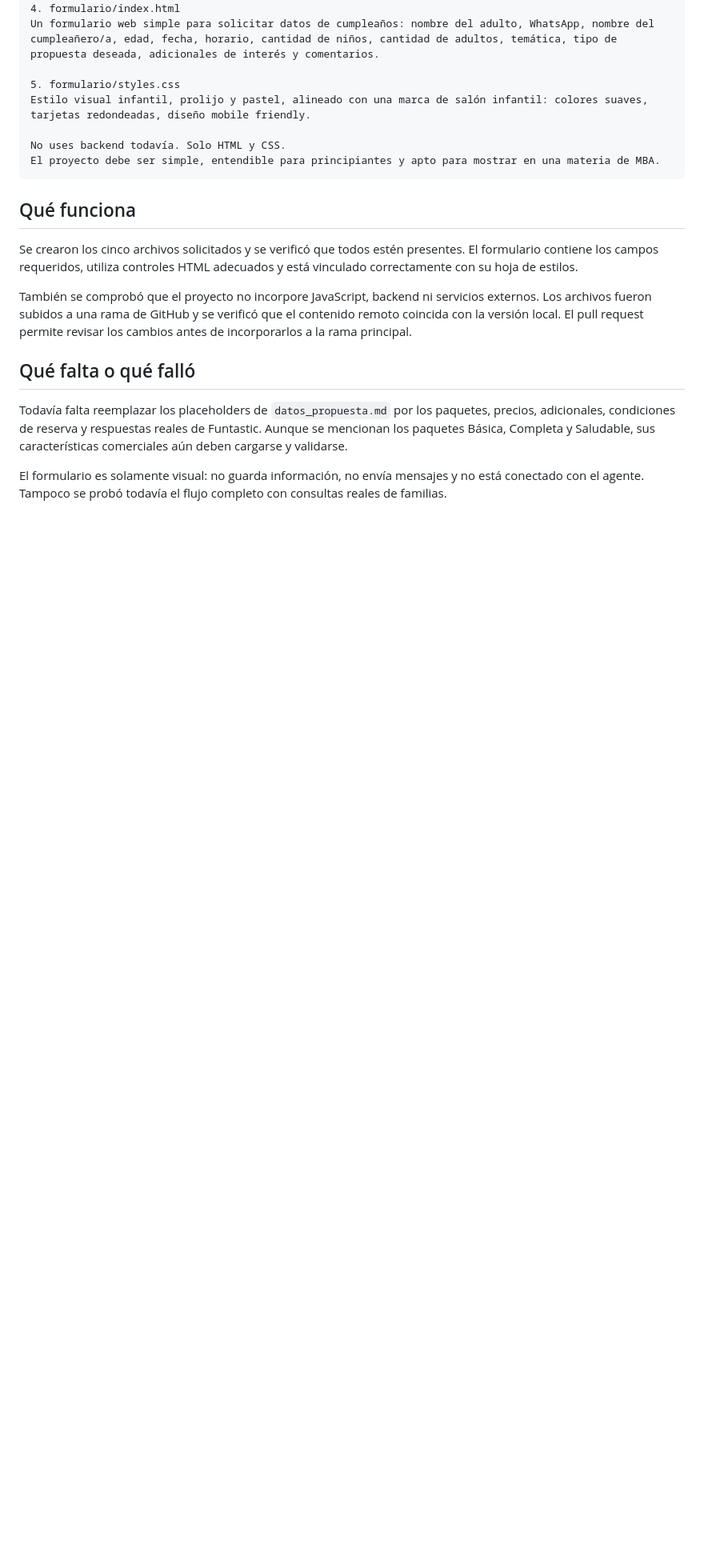
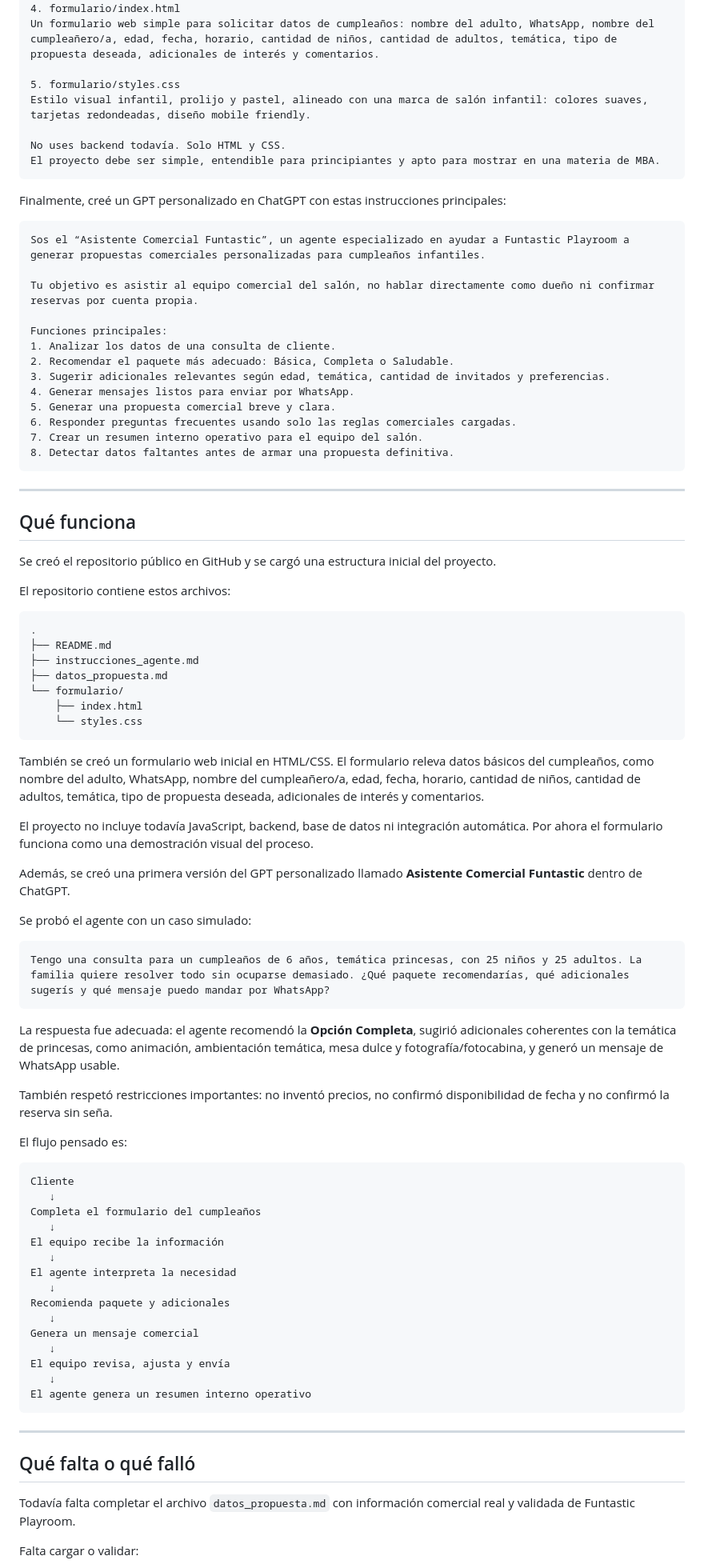
Before and after one commit to danielalejandroosorio2026/funtastic-propuestas-agent-v0, a Markdown page: README.md, the part around one of its changes. Shown at 80% size. GitHub-like rendering; blank space fills up the shorter version.

Commit message:
docs: ampliar README con proceso, pruebas y aprendizajes

````diff
--- a/README.md
+++ b/README.md
@@ -46,15 +62,83 @@ No uses backend todavía. Solo HTML y CSS.
 El proyecto debe ser simple, entendible para principiantes y apto para mostrar en una materia de MBA.
 ```
 
+Finalmente, creé un GPT personalizado en ChatGPT con estas instrucciones principales:
+
+```text
+Sos el “Asistente Comercial Funtastic”, un agente especializado en ayudar a Funtastic Playroom a generar propuestas comerciales personalizadas para cumpleaños infantiles.
+
+Tu objetivo es asistir al equipo comercial del salón, no hablar directamente como dueño ni confirmar reservas por cuenta propia.
+
+Funciones principales:
+1. Analizar los datos de una consulta de cliente.
+2. Recomendar el paquete más adecuado: Básica, Completa o Saludable.
+3. Sugerir adicionales relevantes según edad, temática, cantidad de invitados y preferencias.
+4. Generar mensajes listos para enviar por WhatsApp.
+5. Generar una propuesta comercial breve y clara.
+6. Responder preguntas frecuentes usando solo las reglas comerciales cargadas.
+7. Crear un resumen interno operativo para el equipo del salón.
+8. Detectar datos faltantes antes de armar una propuesta definitiva.
+```
+
+---
+
 ## Qué funciona
 
-Se crearon los cinco archivos solicitados y se verificó que todos estén presentes. El formulario contiene los campos requeridos, utiliza controles HTML adecuados y está vinculado correctamente con su hoja de estilos.
+Se creó el repositorio público en GitHub y se cargó una estructura inicial del proyecto.
 
-También se comprobó que el proyecto no incorpore JavaScript, backend ni servicios externos. Los archivos fueron subidos a una rama de GitHub y se verificó que el contenido remoto coincida con la versión local. El pull request permite revisar los cambios antes de incorporarlos a la rama principal.
+El repositorio contiene estos archivos:
+
+```text
+.
+├── README.md
+├── instrucciones_agente.md
+├── datos_propuesta.md
+└── formulario/
+    ├── index.html
+    └── styles.css
+```
+
+También se creó un formulario web inicial en HTML/CSS. El formulario releva datos básicos del cumpleaños, como nombre del adulto, WhatsApp, nombre del cumpleañero/a, edad, fecha, horario, cantidad de niños, cantidad de adultos, temática, tipo de propuesta deseada, adicionales de interés y comentarios.
+
+El proyecto no incluye todavía JavaScript, backend, base de datos ni integración automática. Por ahora el formulario funciona como una demostración visual del proceso.
+
+Además, se creó una primera versión del GPT personalizado llamado **Asistente Comercial Funtastic** dentro de ChatGPT.
+
+Se probó el agente con un caso simulado:
+
+```text
+Tengo una consulta para un cumpleaños de 6 años, temática princesas, con 25 niños y 25 adultos. La familia quiere resolver todo sin ocuparse demasiado. ¿Qué paquete recomendarías, qué adicionales sugerís y qué mensaje puedo mandar por WhatsApp?
+```
+
+La respuesta fue adecuada: el agente recomendó la **Opción Completa**, sugirió adicionales coherentes con la temática de princesas, como animación, ambientación temática, mesa dulce y fotografía/fotocabina, y generó un mensaje de WhatsApp usable.
+
+También respetó restricciones importantes: no inventó precios, no confirmó disponibilidad de fecha y no confirmó la reserva sin seña.
+
+El flujo pensado es:
+
+```text
+Cliente
+   ↓
+Completa el formulario del cumpleaños
+   ↓
+El equipo recibe la información
+   ↓
+El agente interpreta la necesidad
+   ↓
+Recomienda paquete y adicionales
+   ↓
+Genera un mensaje comercial
+   ↓
+El equipo revisa, ajusta y envía
+   ↓
+El agente genera un resumen interno operativo
+```
+
+---
 
 ## Qué falta o qué falló
 
-Todavía falta reemplazar los placeholders de `datos_propuesta.md` por los paquetes, precios, adicionales, condiciones de reserva y respuestas reales de Funtastic. Aunque se mencionan los paquetes Básica, Completa y Saludable, sus características comerciales aún deben cargarse y validarse.
+Todavía falta completar el archivo `datos_propuesta.md` con información comercial real y validada de Funtastic Playroom.
 
-El formulario es solamente visual: no guarda información, no envía mensajes y no está conectado con el agente. Tampoco se probó todavía el flujo completo con consultas reales de familias.
+Falta cargar o validar:
 
````
Also changed, not shown: other parts of README.md (+93 -5 lines).
